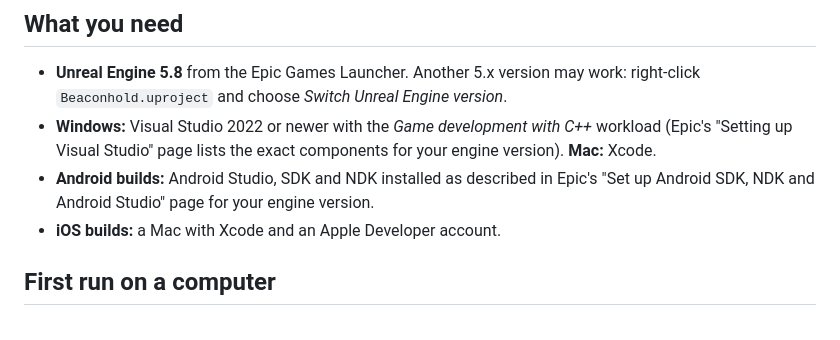
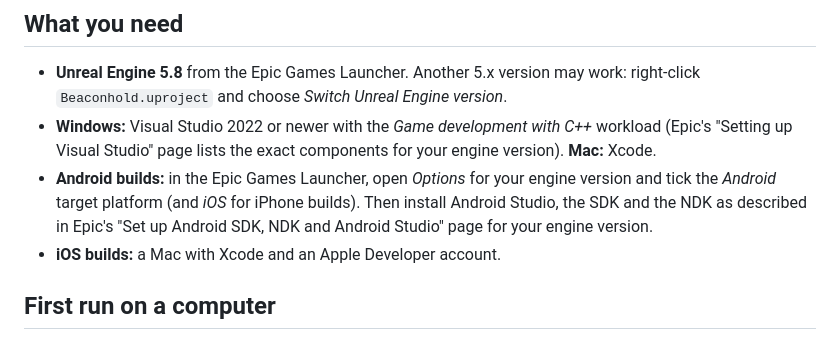
Before and after one commit to papagos2/Game, a Markdown page: README.md, the part around the change. GitHub-like rendering.

Commit message:
README: mention enabling the Android and iOS target platforms in the launcher
Co-Authored-By: Claude Opus 5.5 <noreply@anthropic.com>
Claude-Session: https://claude.ai/code/session_012tbs4SR4pVSPwBtKD5vAR3

```diff
--- a/README.md
+++ b/README.md
@@ -27,8 +27,10 @@ need a short round of fixes; see [If something goes wrong](#if-something-goes-wr
 - **Windows:** Visual Studio 2022 or newer with the *Game development with C++* workload
   (Epic's "Setting up Visual Studio" page lists the exact components for your engine version).
   **Mac:** Xcode.
-- **Android builds:** Android Studio, SDK and NDK installed as described in Epic's
-  "Set up Android SDK, NDK and Android Studio" page for your engine version.
+- **Android builds:** in the Epic Games Launcher, open *Options* for your engine version and
+  tick the *Android* target platform (and *iOS* for iPhone builds). Then install Android Studio,
+  the SDK and the NDK as described in Epic's "Set up Android SDK, NDK and Android Studio" page
+  for your engine version.
 - **iOS builds:** a Mac with Xcode and an Apple Developer account.
 
 ## First run on a computer
```
